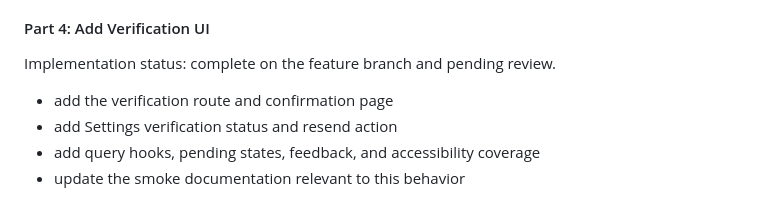
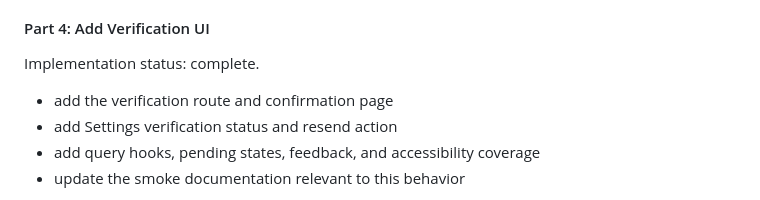
Before and after one commit to ade713/picture_me_scrolling, a Markdown page: docs/forgotten-password-plan.md, the part around the change. GitHub-like rendering.

Commit message:
Close out email verification phase

```diff
--- a/docs/forgotten-password-plan.md
+++ b/docs/forgotten-password-plan.md
@@ -418,7 +418,7 @@ Implementation status: complete.
 
 #### Part 4: Add Verification UI
 
-Implementation status: complete on the feature branch and pending review.
+Implementation status: complete.
 
 - add the verification route and confirmation page
 - add Settings verification status and resend action
```
